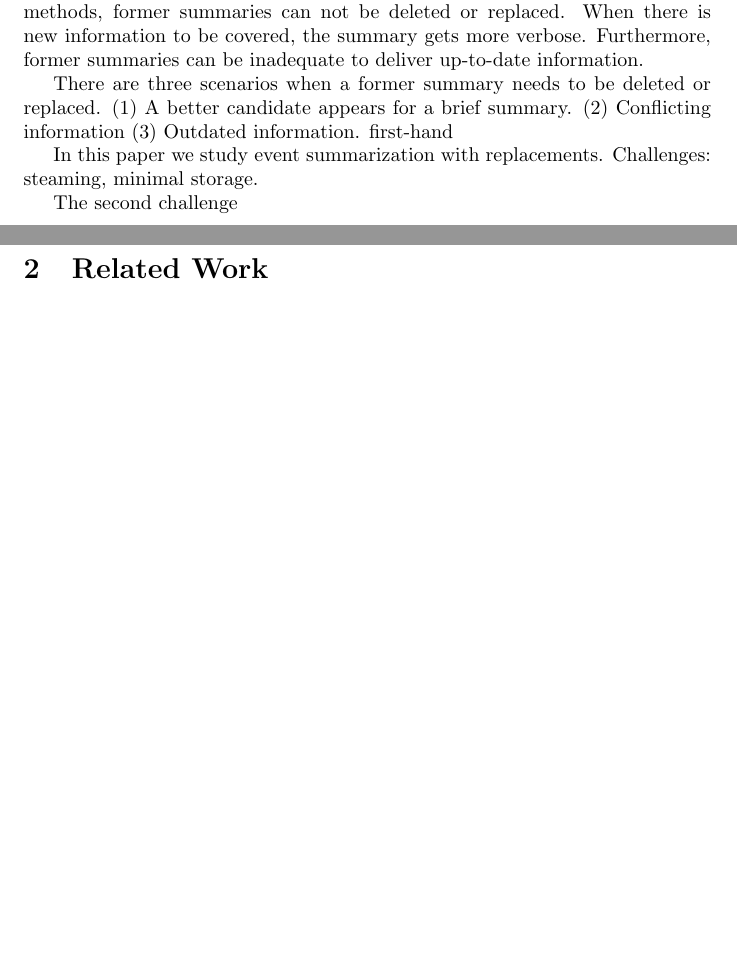
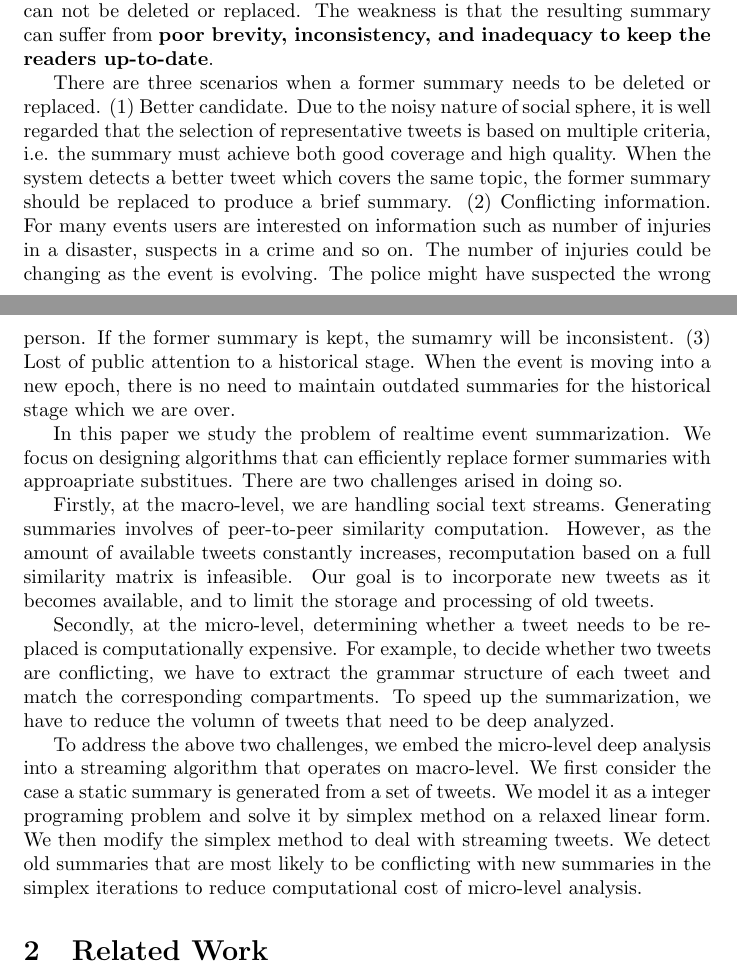
Before and after one commit to linlingting/RealtimeSummarization, a LaTeX document (main.tex): two parts of pages 1 and 2 of 4, joined at a grey line, cut so that both start at the same text, the shorter picture padded with empty space. Compiled offline with pdfLaTeX.

Commit message:
v1.2
+intro

```diff
--- a/main.tex
+++ b/main.tex
@@ -17,19 +17,22 @@ To facilitates knowledge management and improves user experiences, the event sum
 
 
 %Related Work: focus on extractive methods.
-We have witnessed rapidly increasing popularity of research efforts in event summarization from tweets~\cite{}.  Most previous research works produce the summary in an extractive manner, i.e. they extract most representative tweets based on several criterion,  A few researchers also mentioned the realtime factor in event summarizations. However, their summaries are incremental, providing a good coverage, but  suffering from  poor brevity and inconsistence. In their methods, former summaries can not be deleted or replaced. When there is new information to be covered, the summary gets more verbose. Furthermore, former summaries can be inadequate to deliver up-to-date information.
+We have witnessed rapidly increasing popularity of research efforts in event summarization from tweets~\cite{}.  Most previous research works produce the summary in an extractive manner, i.e. they extract most representative tweets and blend them into a summary. A few researchers also mentioned the realtime factor in event summarizations~\cite{}. However, their summaries are incremental, i.e. recent summaries are addeded to cover new information, former summaries can not be deleted or replaced. The weakness is that the resulting summary can suffer from \textbf{poor brevity, inconsistency, and inadequacy to keep the readers up-to-date}.
 
 
-%Three Scenarios when we need to update a summary (1) better candidate for a brief summary (2) conflicting information (3) outdated summary
-There are three scenarios when a former summary needs to be deleted or replaced. (1) A better candidate appears for a brief summary. (2) Conflicting information (3) Outdated information. first-hand
+%explain poor brevity, inconsistency, and inadequacy to deliver up-to-date information
+There are three scenarios when a former summary needs to be deleted or replaced. (1) Better candidate. Due to the noisy nature of social sphere, it is well regarded that the selection of representative tweets is based on multiple criteria, i.e. the summary must achieve both good coverage and high quality. When the system detects a better tweet which covers the same topic, the former summary should be replaced to produce a brief summary. (2) Conflicting information. For many events users are interested on information such as number of injuries in a disaster, suspects in a crime and so on. The number of injuries could be changing as the event is evolving. The police might have suspected the wrong person. If the former summary is kept, the sumamry will be inconsistent. (3) Lost of public attention to a historical stage. When the event is moving into a new epoch, there is no need to maintain outdated summaries for the historical stage which we are over.
 
 %Re-computation is infeasible (1) streaming text (2) realtime response
-In this paper we study event summarization with replacements.  Challenges: steaming, minimal storage.
+In this paper we study the problem of realtime event summarization. We focus on designing algorithms that can efficiently replace former summaries with approapriate substitues. There are two challenges arised in doing so.
+
+Firstly, at the macro-level, we are handling social text streams. Generating summaries involves of peer-to-peer similarity computation. However, as the amount of available tweets constantly increases, recomputation based on a full similarity matrix is infeasible. Our goal is to incorporate new tweets as it becomes available, and to limit the storage and processing of old tweets.
 
 %Another challenge: similarity content + structure
-The second challenge
+Secondly, at the micro-level, determining whether a tweet needs to be replaced is computationally expensive. For example, to decide whether two tweets are conflicting, we have to extract the grammar structure of each tweet and match the corresponding compartments. To speed up the summarization, we have to reduce the volumn of tweets that need to be deep analyzed.
 
-%Intuitiion: macro-level: incremental computation; micro-level: structure similarity measurments only when needed
+%present work
+To address the above two challenges, we embed the micro-level deep analysis into a streaming algorithm that operates on macro-level. We first consider the case a static summary is generated from a set of tweets. We model it as a integer programing problem and solve it by simplex method on a relaxed linear form. We then modify the simplex method to deal with streaming tweets. We detect old summaries that are most likely to be conflicting with new summaries in the simplex iterations to reduce computational cost of micro-level analysis.
 
 %present work: based on simplex method
 
```
Also changed, not shown: main.pdf, main.tex (2 more changed lines), 3 other files.
